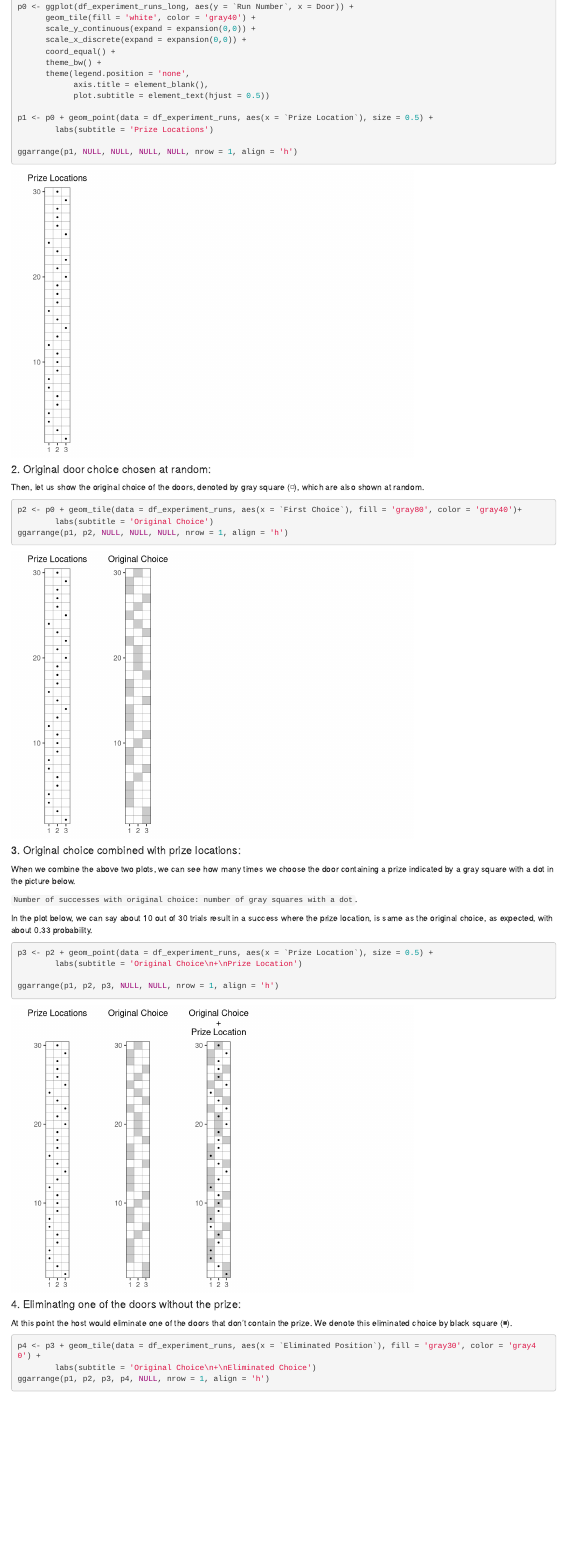
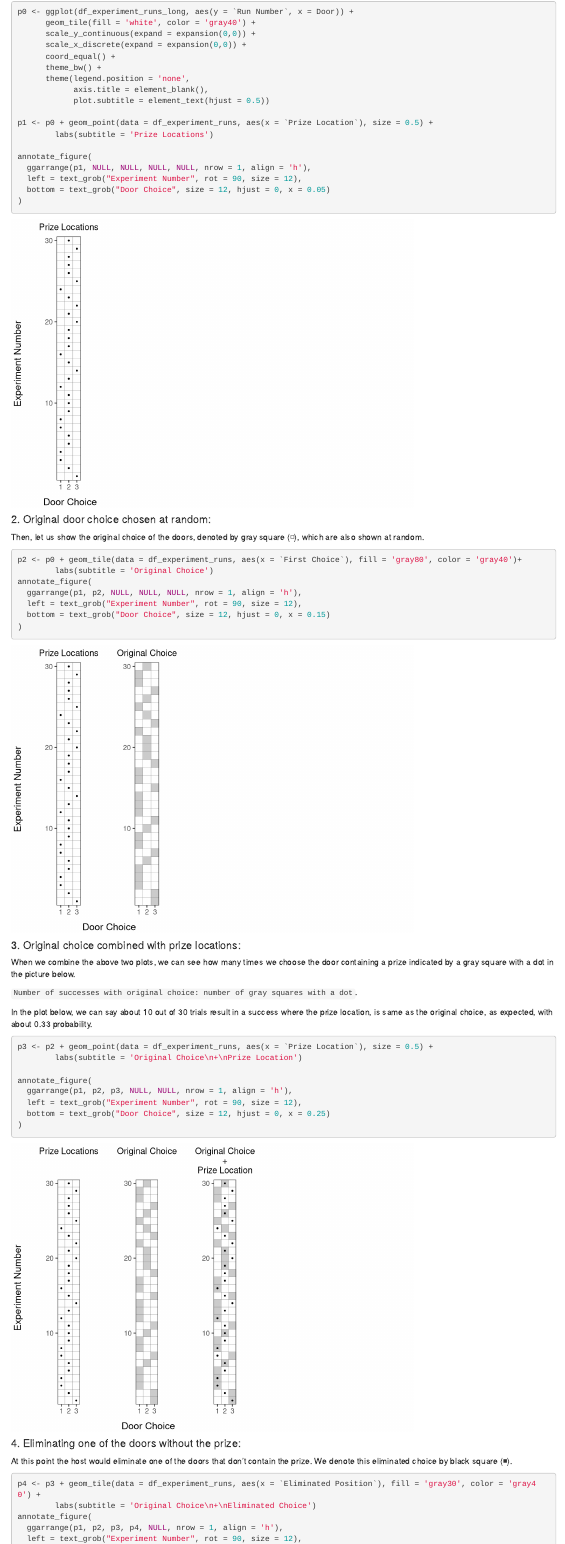
Before and after one commit to SeshadriKolluri/seshadri.me, an R Markdown document (content/post/2018-11-18-monty-hall-problem.Rmd): the page in a window 1100 px wide, from 1240 px down before the commit and from 1230 px down after it, so that both start at the same text. Rendered offline with R 4.5, knitr and Pandoc, with nearby package versions.

Commit message:
updating the monty-hall post again

````diff
--- a/content/post/2018-11-18-monty-hall-problem.Rmd
+++ b/content/post/2018-11-18-monty-hall-problem.Rmd
@@ -89,7 +89,11 @@ p0 <- ggplot(df_experiment_runs_long, aes(y = `Run Number`, x = Door)) +
 p1 <- p0 + geom_point(data = df_experiment_runs, aes(x = `Prize Location`), size = 0.5) +
         labs(subtitle = 'Prize Locations')
 
-ggarrange(p1, NULL, NULL, NULL, NULL, nrow = 1, align = 'h')
+annotate_figure(
+  ggarrange(p1, NULL, NULL, NULL, NULL, nrow = 1, align = 'h'),
+  left = text_grob("Experiment Number", rot = 90, size = 12),
+  bottom = text_grob("Door Choice", size = 12, hjust = 0, x = 0.05)
+)
 
 ```
 
@@ -101,7 +105,12 @@ Then, let us show the original choice of the doors, denoted by gray square (`r k
 ```{r original-choice}
 p2 <- p0 + geom_tile(data = df_experiment_runs, aes(x = `First Choice`), fill = 'gray80', color = 'gray40')+
         labs(subtitle = 'Original Choice')
-ggarrange(p1, p2, NULL, NULL, NULL, nrow = 1, align = 'h')
+annotate_figure(
+  ggarrange(p1, p2, NULL, NULL, NULL, nrow = 1, align = 'h'),
+  left = text_grob("Experiment Number", rot = 90, size = 12),
+  bottom = text_grob("Door Choice", size = 12, hjust = 0, x = 0.15)
+)
+
 ```
 
 #### 3. Original choice combined with prize locations:
@@ -116,7 +125,11 @@ In the plot below, we can say about 10 out of 30 trials result in a success wher
 p3 <- p2 + geom_point(data = df_experiment_runs, aes(x = `Prize Location`), size = 0.5) +
         labs(subtitle = 'Original Choice\n+\nPrize Location')
 
-ggarrange(p1, p2, p3, NULL, NULL, nrow = 1, align = 'h')
+annotate_figure(
+  ggarrange(p1, p2, p3, NULL, NULL, nrow = 1, align = 'h'),
+  left = text_grob("Experiment Number", rot = 90, size = 12),
+  bottom = text_grob("Door Choice", size = 12, hjust = 0, x = 0.25)
+)
 ```
 
 #### 4. Eliminating one of the doors without the prize:
@@ -127,4 +140,6 @@ At this point the host would eliminate one of the doors that don't contain the p
 ```{r eliminated-positions}
 p4 <- p3 + geom_tile(data = df_experiment_runs, aes(x = `Eliminated Position`), fill = 'gray30', color = 'gray40') +
         labs(subtitle = 'Original Choice\n+\nEliminated Choice')
-ggarrange(p1, p2, p3, p4, NULL, nrow = 1, align = 'h')
+annotate_figure(
+  ggarrange(p1, p2, p3, p4, NULL, nrow = 1, align = 'h'),
+  left = text_grob("Experiment Number", rot = 90, size = 12),
````
Also changed, not shown: content/post/2018-11-18-monty-hall-problem.html, static/post/2018-11-18-monty-hall-problem_files/figure-html/alternate-choice-1.png, static/post/2018-11-18-monty-hall-problem_files/figure-html/eliminated-positions-1.png, static/post/2018-11-18-monty-hall-problem_files/figure-html/original-choice-1.png, static/post/2018-11-18-monty-hall-problem_files/figure-html/original-choice-with-prize-location-1.png, static/post/2018-11-18-monty-hall-problem_files/figure-html/prize-location-1.png, static/post/2018-11-18-monty-hall-problem_files/figure-html/unnamed-chunk-1-1.png (deleted), static/post/2018-11-18-monty-hall-problem_files/figure-html/unnamed-chunk-1-2.png (deleted), static/post/2018-11-18-monty-hall-problem_files/figure-html/unnamed-chunk-2-1.png (deleted), static/post/2018-11-18-monty-hall-problem_files/figure-html/unnamed-chunk-3-1.png (deleted), static/post/2018-11-18-monty-hall-problem_files/figure-html/unnamed-chunk-4-1.png (deleted), static/post/2018-11-18-monty-hall-problem_files/figure-html/unnamed-chunk-5-1.png (deleted), static/post/2018-11-18-monty-hall-problem_files/figure-html/unnamed-chunk-6-1.png (deleted), static/post/2018-11-18-monty-hall-problem_files/figure-html/unnamed-chunk-7-1.png (deleted), 2 more files.
